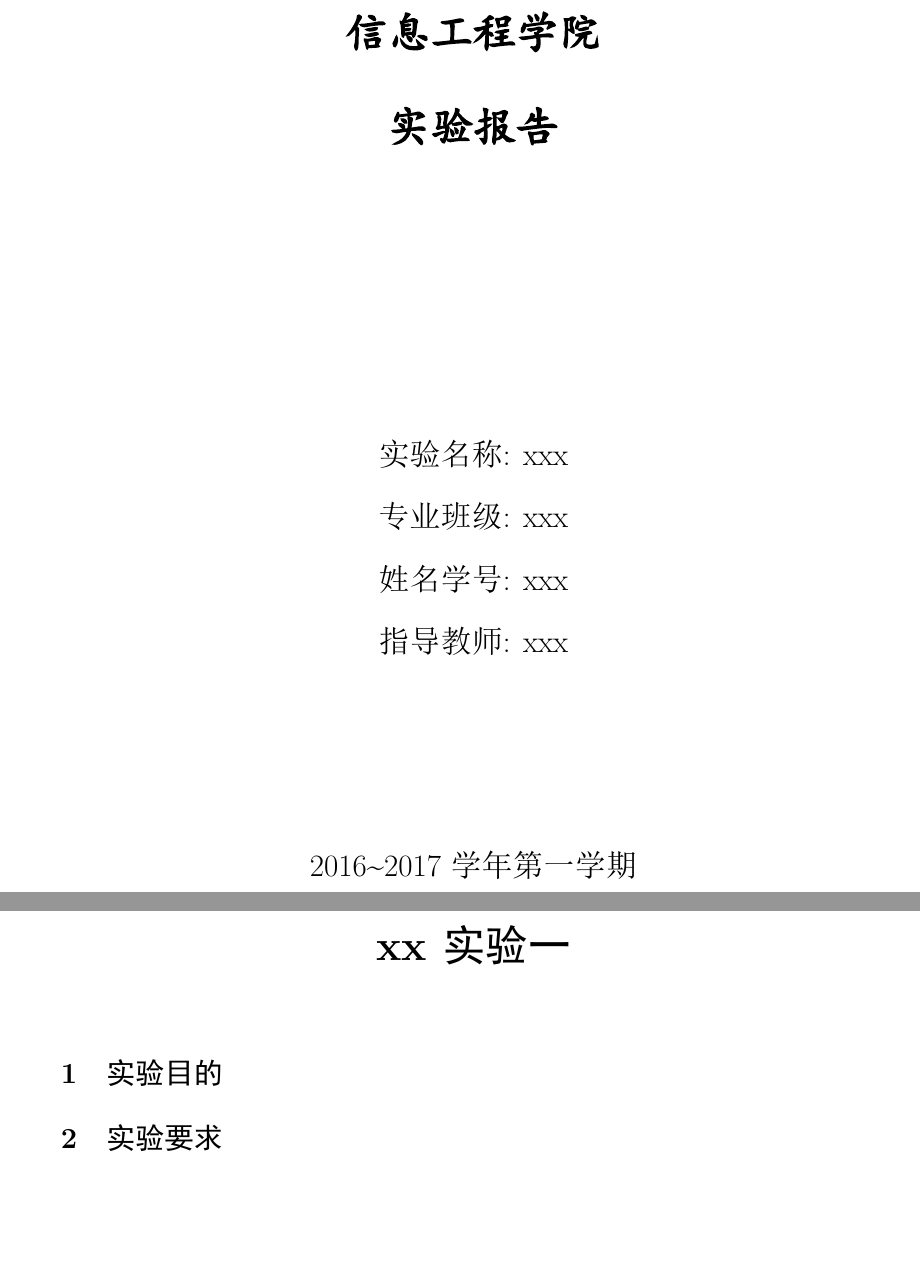
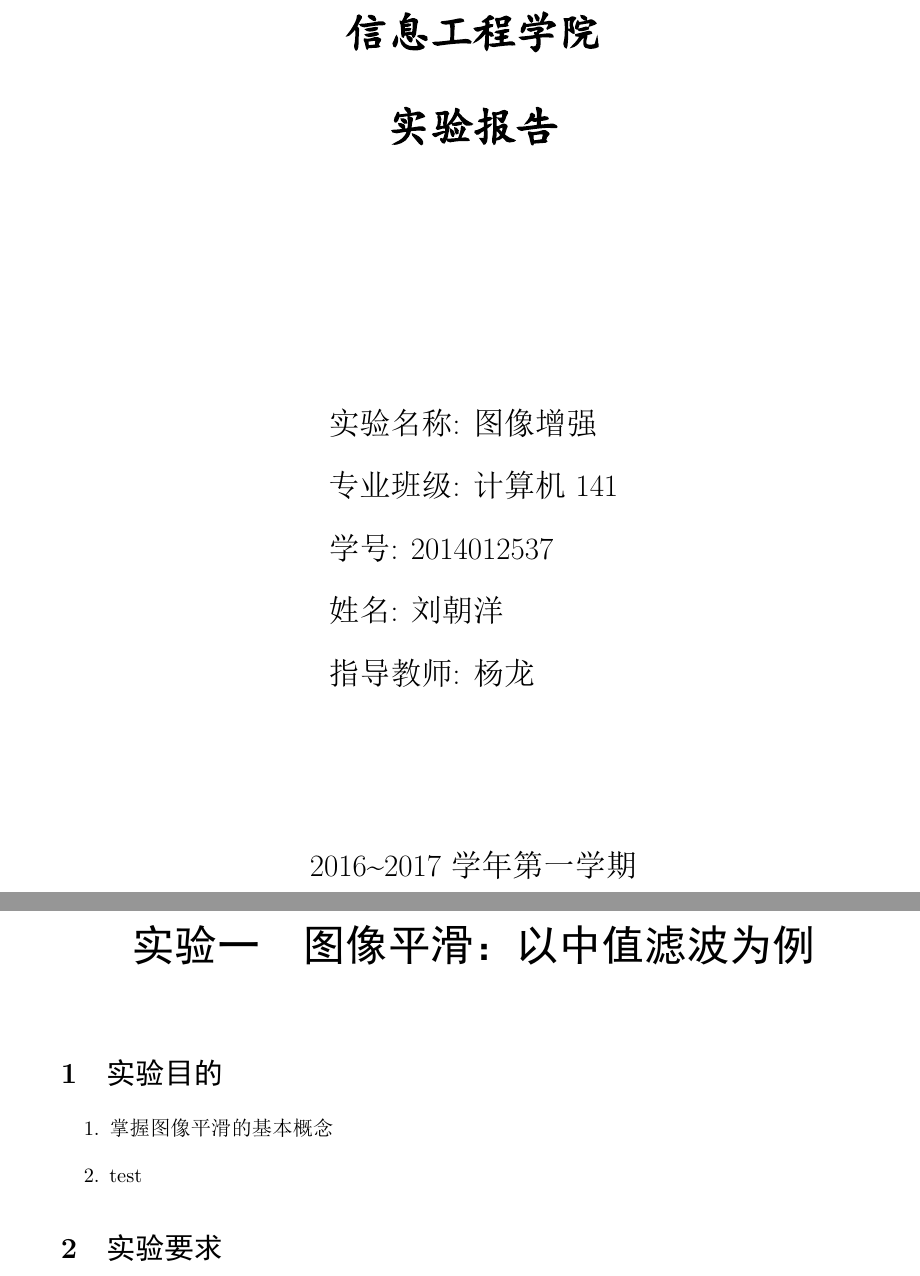
Before and after one commit to Fibird/LatexReport, a LaTeX document (labReport.tex): two parts of pages 1 and 3 of 3, joined at a grey line, cut so that both start at the same text, the shorter picture padded with empty space. The pictures show the PDF file labReport.pdf that the author committed with the source.

Commit message:
start writing report

```diff
--- a/labReport.tex
+++ b/labReport.tex
@@ -41,7 +42,7 @@
 
 \ctexset {
 	chapter = {
-		name = {xx实验, },
+		name = {实验, },
 	},
 	section = {
 		number = \arabic{section},
@@ -55,17 +56,18 @@
 \begin{document}
 	\begin{titlepage} % 封面
 		\begin{center}
-		\includegraphics[width=12cm]{cover3.jpg}\\[1cm]
+		\includegraphics[width=12cm]{img/cover3.jpg}\\[1cm]
 		{\zihao{2} \kaishu \textbf{信息工程学院}\\[0.5cm]
 		\textbf{实验报告}\\[3cm]}
 
 		\vspace*{\fill}
 		\begin{tabular}{l}
 			\zihao{3}\songti
-			实验名称: xxx\\[0.5cm]\zihao{3}\songti
-			专业班级: xxx\\[0.5cm]\zihao{3}\songti
-			姓名学号: xxx\\[0.5cm]\zihao{3}\songti
-			指导教师: xxx\\[0.5cm]\zihao{3}\songti
+			实验名称: 图像增强\\[0.5cm]\zihao{3}\songti
+			专业班级: 计算机141\\[0.5cm]\zihao{3}\songti
+			学号: 2014012537\\[0.5cm]\zihao{3}\songti
+			姓名: 刘朝洋\\[0.5cm]\zihao{3}\songti
+			指导教师: 杨龙\\[0.5cm]\zihao{3}\songti
 		\end{tabular}
 
 		\vspace*{\fill}
@@ -74,9 +76,13 @@
 		\end{center}
 	\end{titlepage}
 \tableofcontents % 目录
-\chapter{}
+\chapter{图像平滑：以中值滤波为例}
 \section{实验目的}
 
+\begin{enumerate}
+\item 掌握图像平滑的基本概念
+\item test
+\end{enumerate}
 \section{实验要求}
 
 \section{实验内容}
```
Also changed, not shown: labReport.pdf, labReport.tex (7 more changed lines).
